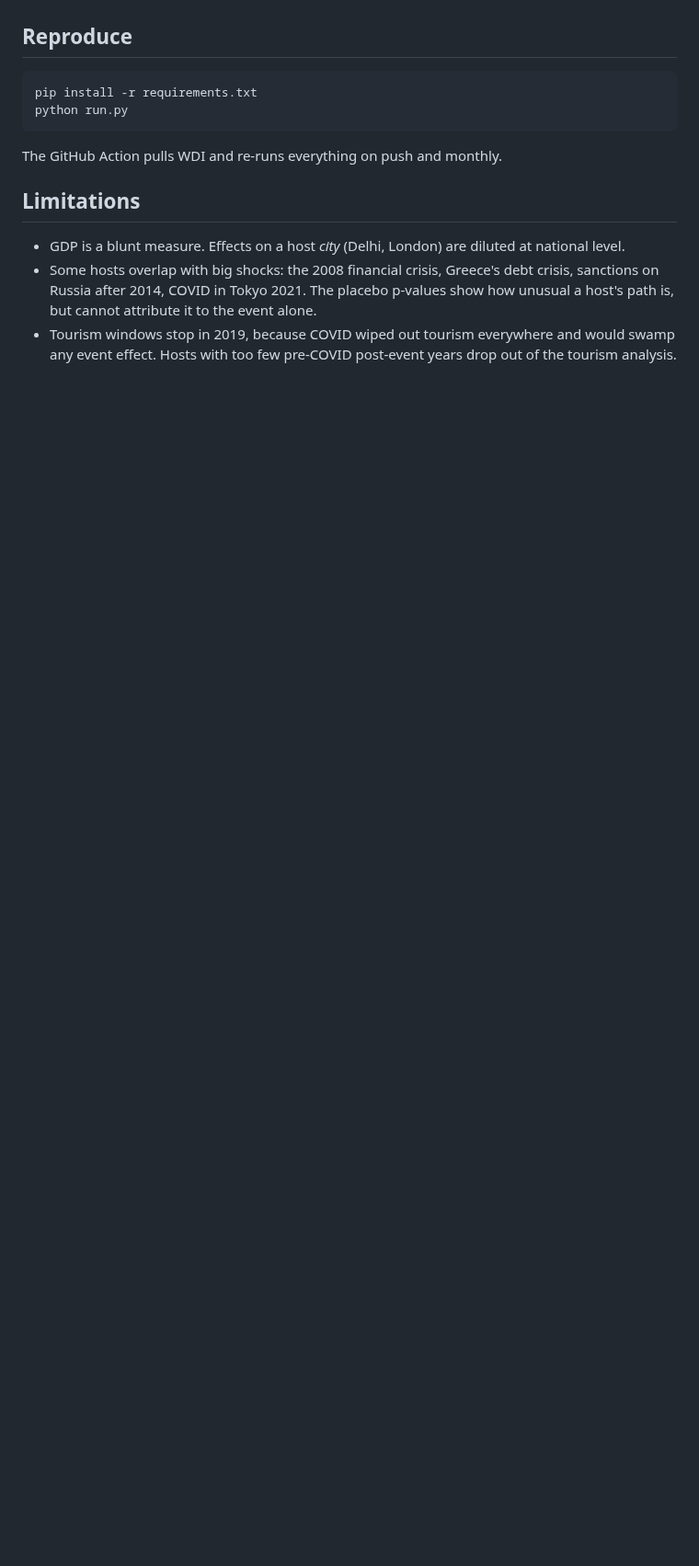
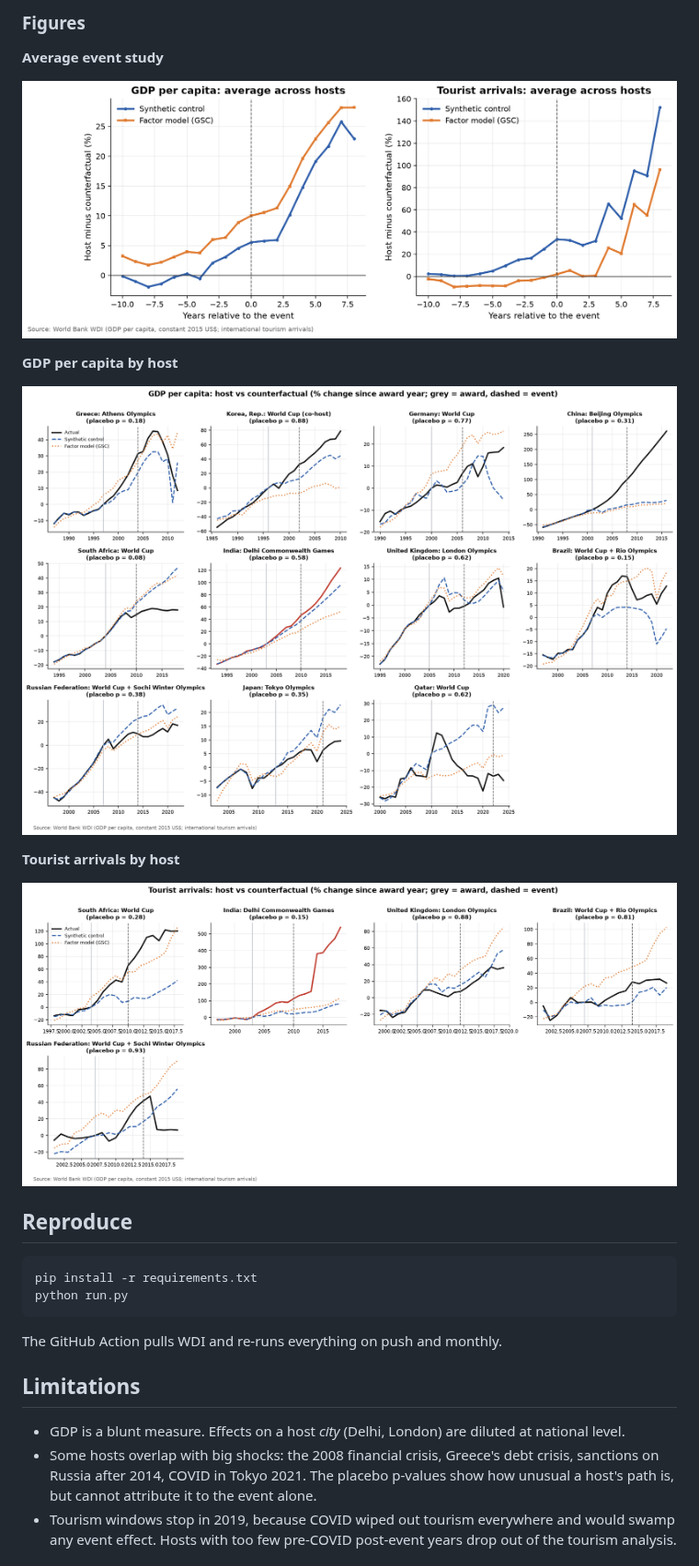
Before and after one commit to anshiundefined/hosting-dividend, a Markdown page: README.md, the part around one of its changes. Shown at 92% size. GitHub-like rendering; pictures changed too: outputs/figures/01_ln_gdppc_by_host.png, outputs/figures/02_ln_arr_by_host.png, outputs/figures/03_event_study_average.png; blank space fills up the shorter version.

```diff
--- a/README.md
+++ b/README.md
@@ -41,3 +69,17 @@ _Results, tables and figures are generated automatically by the GitHub Action (`
+### Figures
+
+**Average event study**
+
+![Average event study](outputs/figures/03_event_study_average.png)
+
+**GDP per capita by host**
+
+![GDP per capita](outputs/figures/01_ln_gdppc_by_host.png)
+
+**Tourist arrivals by host**
+
+![Tourist arrivals](outputs/figures/02_ln_arr_by_host.png)
+
 <!-- RESULTS:END -->
 
 ## Reproduce
```
Also changed, not shown: other parts of README.md (+29 -1 lines), outputs/results.md (+19 -19 lines), 1 other file.
